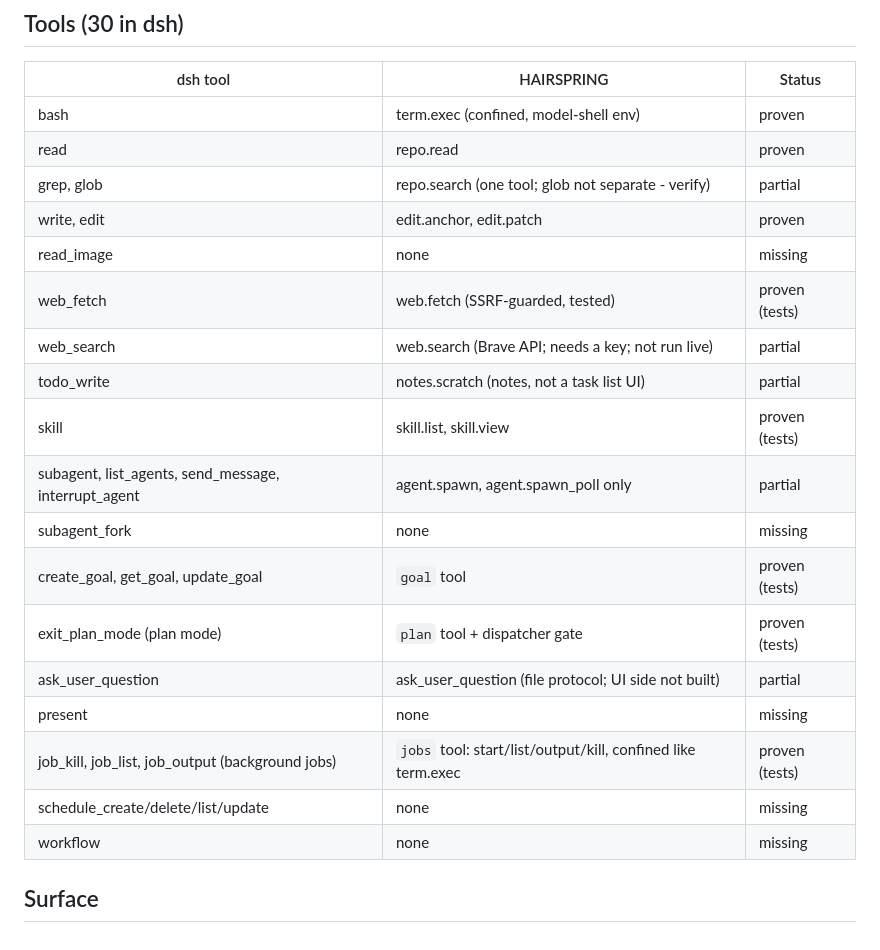
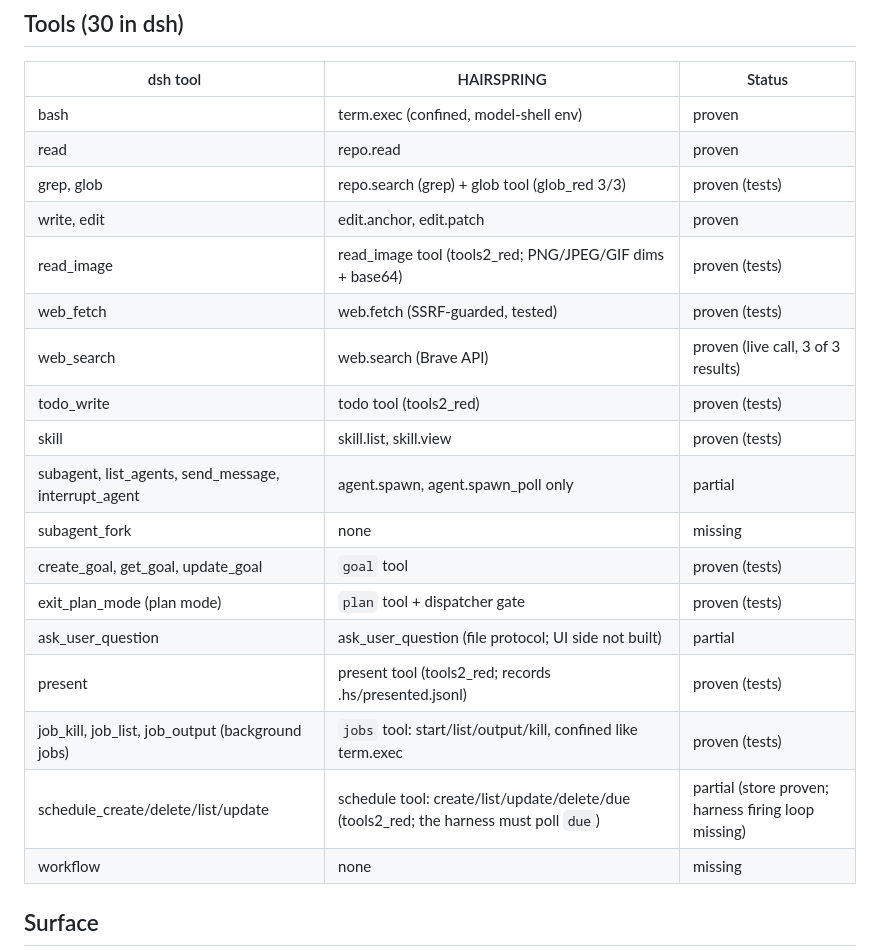
Before and after one commit to tensorbend-instinct/hairspring, a Markdown page: docs/dsh-parity-matrix.md, the part around the change. GitHub-like rendering.

Commit message:
docs: matrix update (todo, present, read_image, schedule, glob, web_search)

```diff
--- a/docs/dsh-parity-matrix.md
+++ b/docs/dsh-parity-matrix.md
@@ -12,21 +12,21 @@ rebuilt task, different model runs).
 |---|---|---|
 | bash | term.exec (confined, model-shell env) | proven |
 | read | repo.read | proven |
-| grep, glob | repo.search (one tool; glob not separate - verify) | partial |
+| grep, glob | repo.search (grep) + glob tool (glob_red 3/3) | proven (tests) |
 | write, edit | edit.anchor, edit.patch | proven |
-| read_image | none | missing |
+| read_image | read_image tool (tools2_red; PNG/JPEG/GIF dims + base64) | proven (tests) |
 | web_fetch | web.fetch (SSRF-guarded, tested) | proven (tests) |
-| web_search | web.search (Brave API; needs a key; not run live) | partial |
-| todo_write | notes.scratch (notes, not a task list UI) | partial |
+| web_search | web.search (Brave API) | proven (live call, 3 of 3 results) |
+| todo_write | todo tool (tools2_red) | proven (tests) |
 | skill | skill.list, skill.view | proven (tests) |
 | subagent, list_agents, send_message, interrupt_agent | agent.spawn, agent.spawn_poll only | partial |
 | subagent_fork | none | missing |
 | create_goal, get_goal, update_goal | `goal` tool | proven (tests) |
 | exit_plan_mode (plan mode) | `plan` tool + dispatcher gate | proven (tests) |
 | ask_user_question | ask_user_question (file protocol; UI side not built) | partial |
-| present | none | missing |
+| present | present tool (tools2_red; records .hs/presented.jsonl) | proven (tests) |
 | job_kill, job_list, job_output (background jobs) | `jobs` tool: start/list/output/kill, confined like term.exec | proven (tests) |
-| schedule_create/delete/list/update | none | missing |
+| schedule_create/delete/list/update | schedule tool: create/list/update/delete/due (tools2_red; the harness must poll `due`) | partial (store proven; harness firing loop missing) |
 | workflow | none | missing |
 
 ## Surface
```
